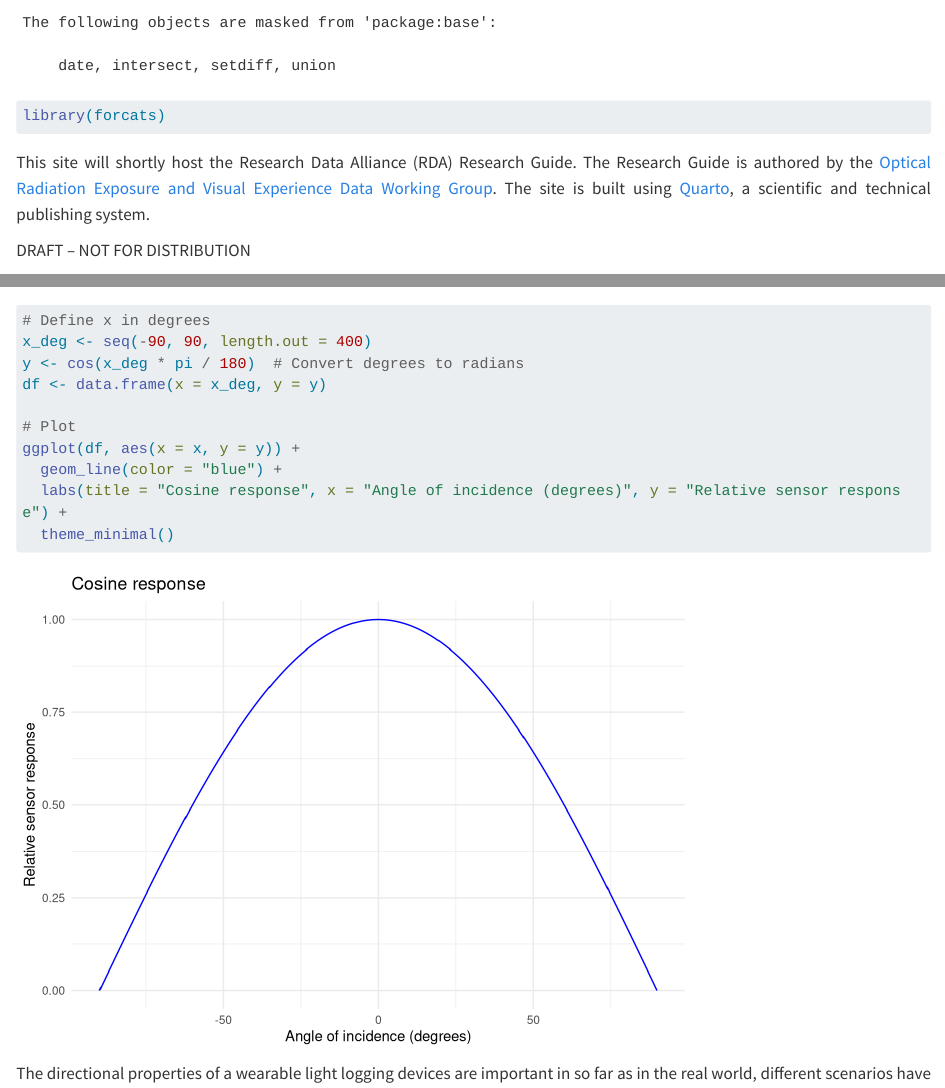
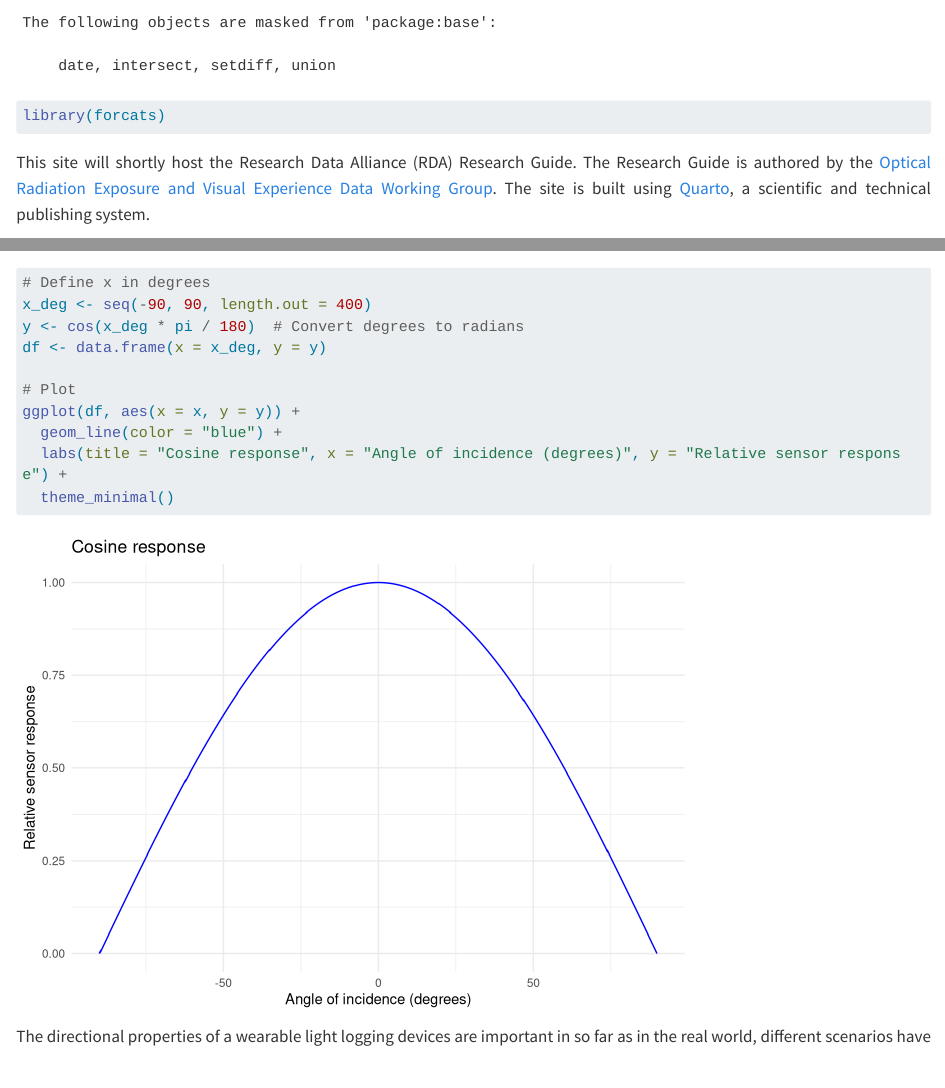
Before and after one commit to RDA-WG-VisualExperienceData/ResearcherGuide, a Quarto document (index.qmd): the page in a window 1100 px wide, from 1430 px down, and a second part further down, joined at a grey line. Rendered offline with R 4.5, knitr and Pandoc in place of Quarto, with nearby package versions; some code elsewhere in the file could not run offline; a font, style sheet, LaTeX package, included part or bibliography that could not be used is replaced or left out; long lines of code are wrapped.

Commit message:
Built site for gh-pages

````diff
--- a/index.qmd
+++ b/index.qmd
@@ -36,6 +36,7 @@ author:
     affiliation: "Technical University of Munich (Germany); Max Planck Institute for Biological Cybernetics (Germany); TUMCREATE Ltd. (Singapore)"
     orcid: "0000-0002-8572-9268"
     corresponding: true
+doi: 10.17617/6xca-cg59
 bibliography: references.bib
 lightbox: true
 css: styles.css
@@ -54,8 +55,6 @@ library(forcats)
 ```
 
 This site will shortly host the Research Data Alliance (RDA) Research Guide. The Research Guide is authored by the [Optical Radiation Exposure and Visual Experience Data Working Group](https://www.rd-alliance.org/groups/optical-radiation-exposure-and-visual-experience-data-wg/activity/). The site is built using [Quarto](https://quarto.org/docs/websites), a scientific and technical publishing system.
-
-DRAFT – NOT FOR DISTRIBUTION
 
 # Introduction
 
````
Also changed, not shown: about-preview.html, contributing-preview.html, imprint-preview.html, index-preview.html, index.html, license-preview.html, 9 other files.
